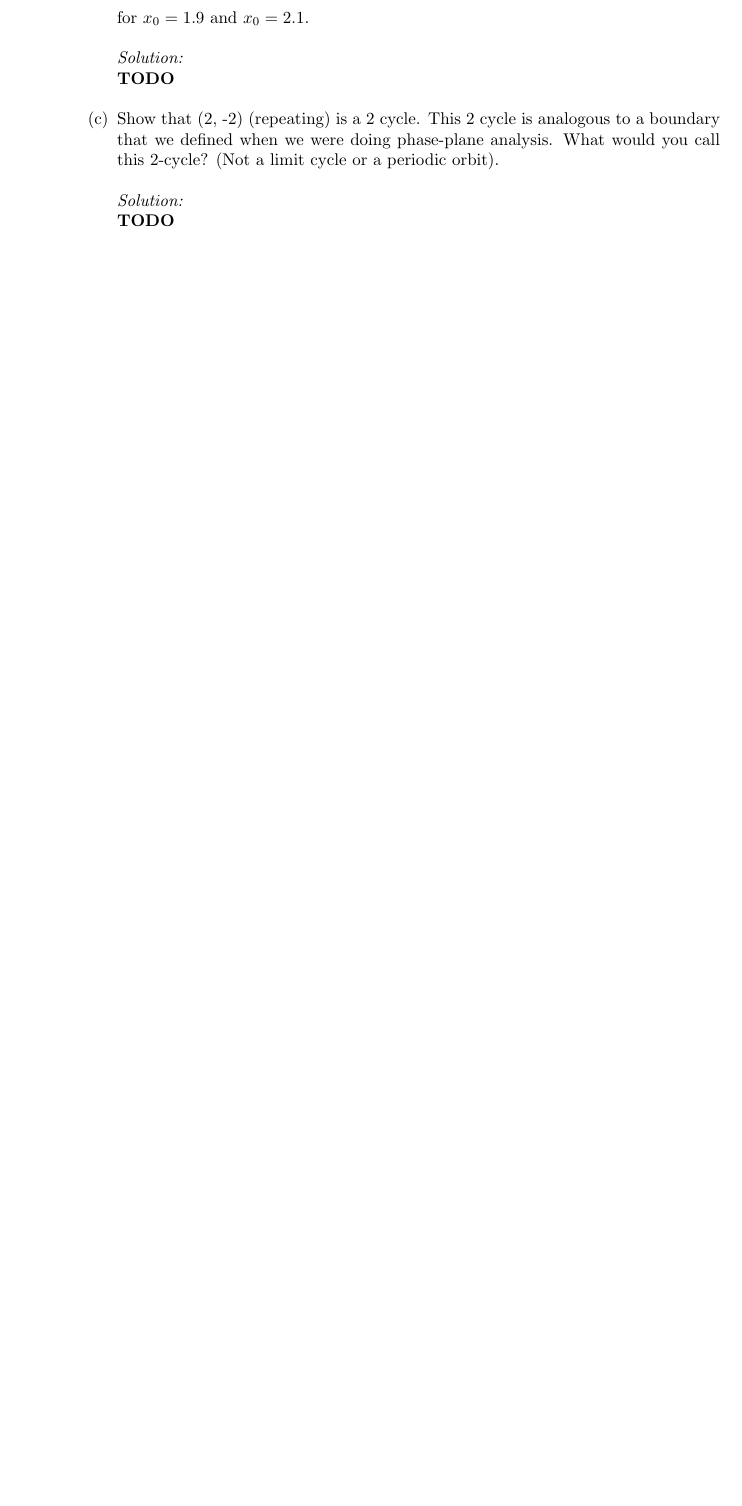
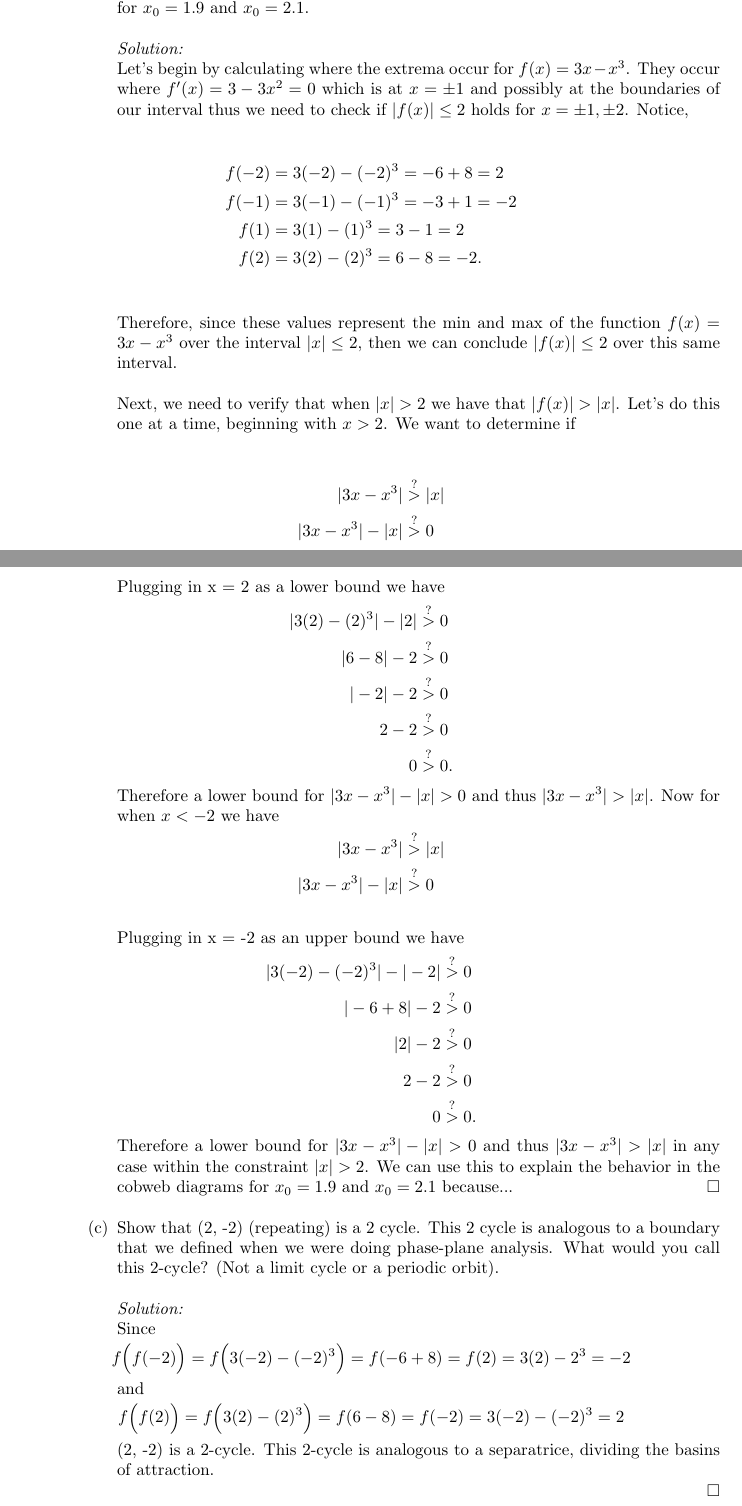
Before and after one commit to hunter-lybbert/uw-central, a LaTeX problem sheet (dynamics_and_chaos/hw_07/hw07.tex): part of page 2 of 3 before the commit and two parts of pages 3 and 4 of 6 after it, the two joined at a grey line, cut so that both start at the same text, the shorter picture padded with empty space. Compiled offline with pdfLaTeX.

Commit message:
Save progress on problems 1 and 2.

```diff
--- a/dynamics_and_chaos/hw_07/hw07.tex
+++ b/dynamics_and_chaos/hw_07/hw07.tex
@@ -85,14 +106,64 @@ Then show that if $|x| > 2$, $|f(x)| > |x|$.
 Use this to explain the behavior in cobweb diagrams for $x_0 = 1.9$ and $x_0 = 2.1$.  \\
 
 \textit{Solution:} \\
-\textbf{TODO} \\
+Let's begin by calculating where the extrema occur for $f(x) = 3x - x^3$.
+They occur where $f^\prime(x) = 3 -3x^2 = 0$ which is at $x = \pm 1$ and possibly at the boundaries of our interval thus we need to check if $|f(x)| \leq 2$ holds for $x = \pm 1, \pm 2$.
+Notice,
+\begin{align*}
+f(-2) &= 3(-2) - (-2)^3 = -6 + 8 = 2 \\
+f(-1) &= 3(-1) - (-1)^3 = -3 + 1 = - 2 \\
+f(1) &= 3(1) - (1)^3 = 3 - 1 = 2 \\
+f(2) &= 3(2) - (2)^3 = 6 - 8 = -2.
+\end{align*}
+Therefore, since these values represent the min and max of the function $f(x) = 3x - x^3$ over the interval $|x| \leq 2$, then we can conclude $|f(x)| \leq 2$ over this same interval. \\
+
+Next, we need to verify that when $|x| > 2$ we have that $|f(x)| > |x|$.
+Let's do this one at a time, beginning with $x > 2$.
+We want to determine if
+\begin{align*}
+|3x - x^3| &\overset{?}> |x| \\
+|3x - x^3| - |x| &\overset{?}> 0 \\
+\end{align*}
+Plugging in x = 2 as a lower bound we have
+\begin{align*}
+|3(2) - (2)^3| - |2| &\overset{?}> 0 \\
+|6 - 8| - 2 &\overset{?}> 0 \\
+|-2| - 2 &\overset{?}> 0 \\
+2 - 2 &\overset{?}> 0 \\
+0 &\overset{?}> 0.
+\end{align*}
+Therefore a lower bound for $|3x - x^3| - |x| > 0$ and thus $|3x - x^3| > |x|$.
+Now for when $x < -2$ we have
+\begin{align*}
+|3x - x^3| &\overset{?}> |x| \\
+|3x - x^3| - |x| &\overset{?}> 0 \\
+\end{align*}
+Plugging in x = -2 as an upper bound we have
+\begin{align*}
+|3(-2) - (-2)^3| - |-2| &\overset{?}> 0 \\
+|-6 + 8| - 2 &\overset{?}> 0 \\
+|2| - 2 &\overset{?}> 0 \\
+2 - 2 &\overset{?}> 0 \\
+0 &\overset{?}> 0.
+\end{align*}
+Therefore a lower bound for $|3x - x^3| - |x| > 0$ and thus $|3x - x^3| > |x|$ in any case within the constraint $|x| > 2$.
+We can use this to explain the behavior in the cobweb diagrams for $x_0 = 1.9$ and $x_0 = 2.1$ because...
+\qed \\
+
 
 \item Show that (2, -2) (repeating) is a 2 cycle.
 This 2 cycle is analogous to a boundary that we defined when we were doing phase-plane analysis.
 What would you call this 2-cycle? (Not a limit cycle or a periodic orbit). \\
 
 \textit{Solution:} \\
-\textbf{TODO} \\
+Since
+$$f\Big(f(-2)\Big) = f\Big(3(-2) - (-2)^3\Big) = f(-6 + 8) = f(2) = 3(2) - 2^3 = -2$$
+and
+$$f\Big(f(2)\Big) = f\Big(3(2) - (2)^3\Big) = f(6 - 8) = f(-2) = 3(-2) - (-2)^3 = 2$$
+(2, -2) is a 2-cycle.
+This 2-cycle is analogous to a separatrice, dividing the basins of attraction. \\
+\qed \\
+\newpage
 
 \end{enumerate}
 
```
Also changed, not shown: dynamics_and_chaos/hw_07/hw07.pdf, dynamics_and_chaos/hw_07/hw07.tex (29 more changed lines).
